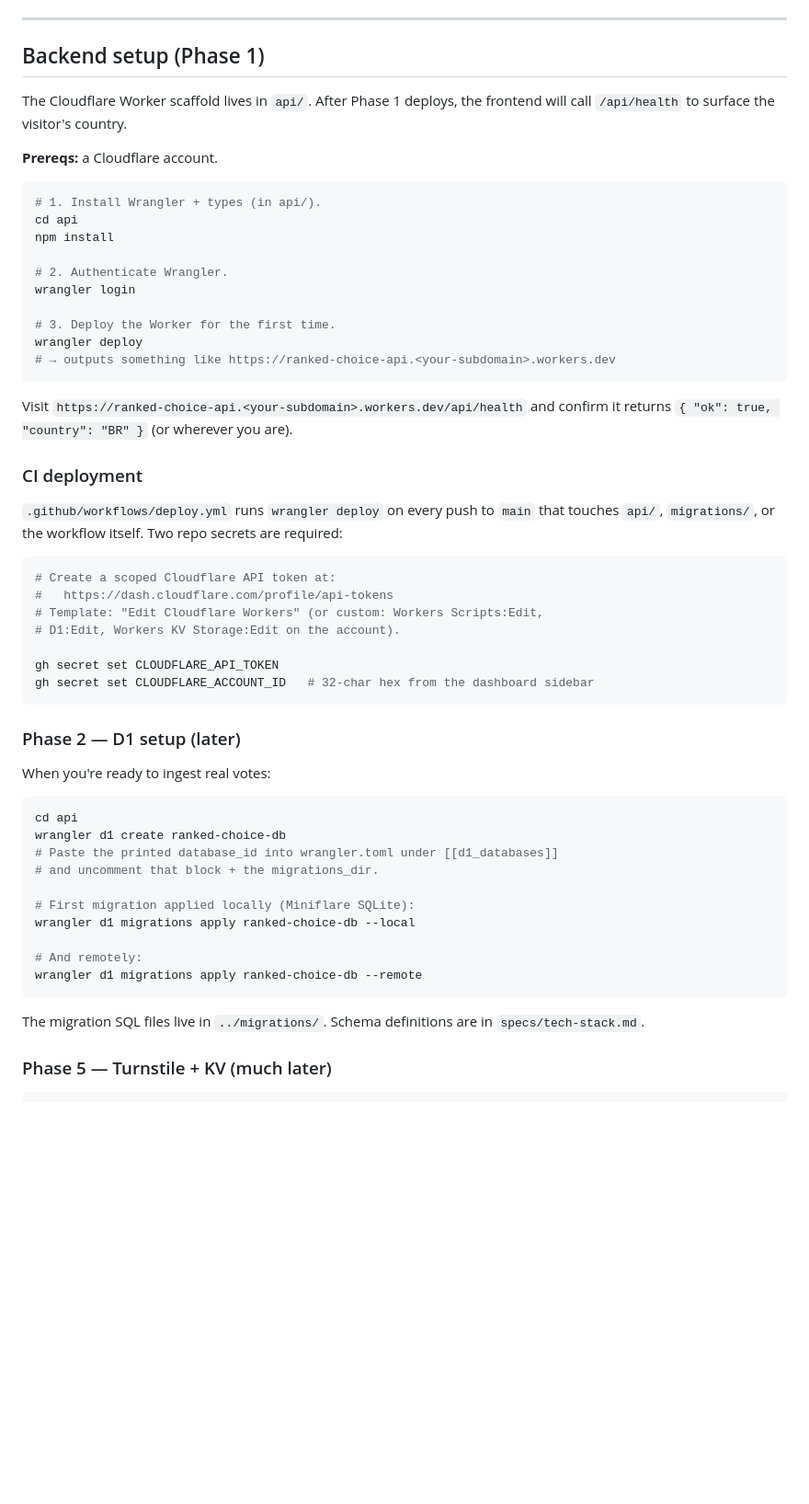
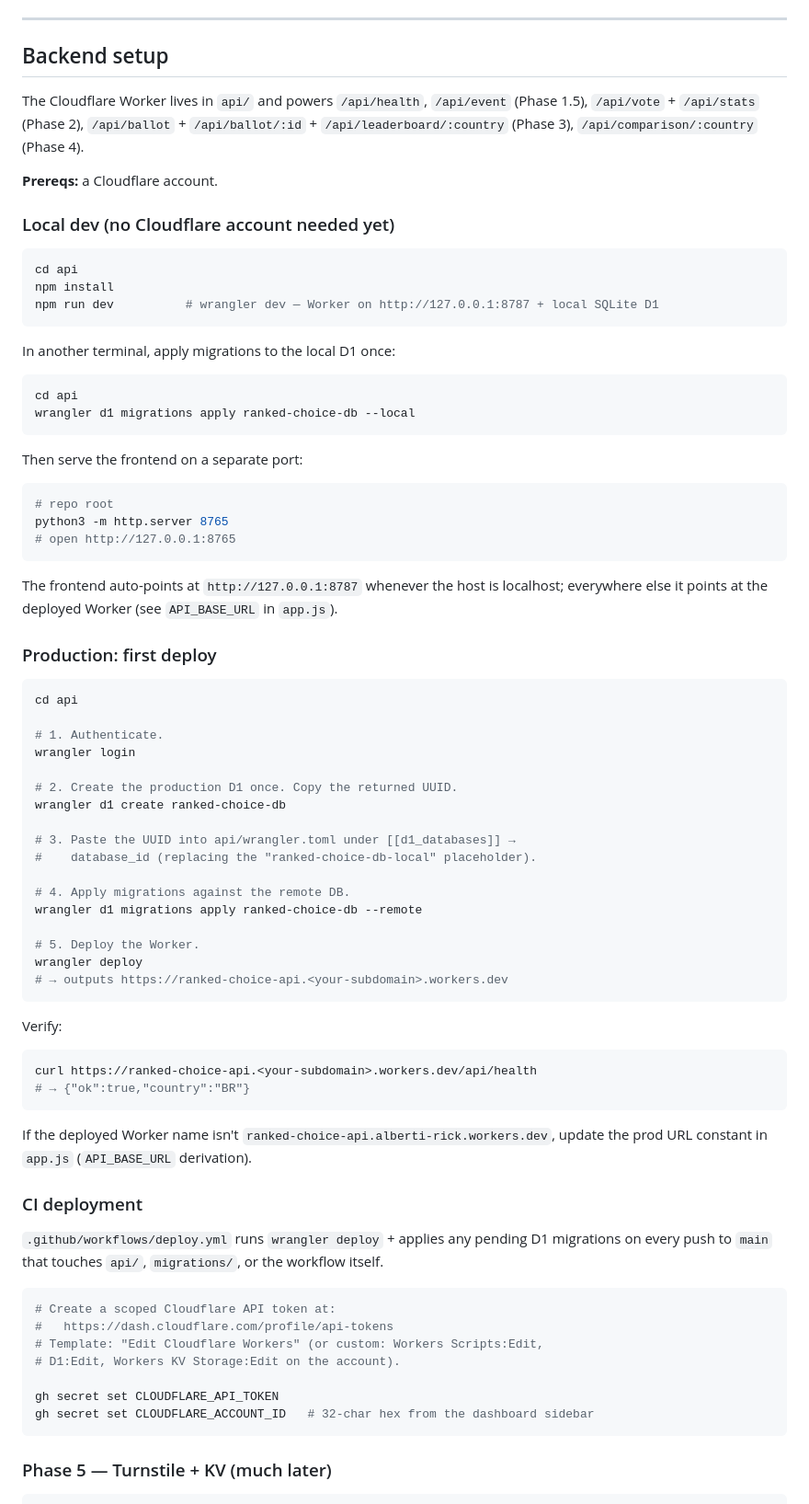
Before and after one commit to hsalberti/ranked_choice, a Markdown page: README.md, the part around one of its changes. Shown at 92% size. Rendered like a GitHub page; blank space fills up the shorter version.

````diff
--- a/README.md
+++ b/README.md
@@ -52,35 +52,79 @@ recipient can build their own and compare.
 
 ---
 
-## Backend setup (Phase 1)
+## Backend setup
 
-The Cloudflare Worker scaffold lives in `api/`. After Phase 1 deploys,
-the frontend will call `/api/health` to surface the visitor's country.
+The Cloudflare Worker lives in `api/` and powers `/api/health`,
+`/api/event` (Phase 1.5), `/api/vote` + `/api/stats` (Phase 2),
+`/api/ballot` + `/api/ballot/:id` + `/api/leaderboard/:country`
+(Phase 3), `/api/comparison/:country` (Phase 4).
 
 **Prereqs:** a Cloudflare account.
 
+### Local dev (no Cloudflare account needed yet)
+
 ```bash
-# 1. Install Wrangler + types (in api/).
 cd api
 npm install
+npm run dev          # wrangler dev — Worker on http://127.0.0.1:8787 + local SQLite D1
+```
 
-# 2. Authenticate Wrangler.
+In another terminal, apply migrations to the local D1 once:
+
+```bash
+cd api
+wrangler d1 migrations apply ranked-choice-db --local
+```
+
+Then serve the frontend on a separate port:
+
+```bash
+# repo root
+python3 -m http.server 8765
+# open http://127.0.0.1:8765
+```
+
+The frontend auto-points at `http://127.0.0.1:8787` whenever the host
+is localhost; everywhere else it points at the deployed Worker (see
+`API_BASE_URL` in `app.js`).
+
+### Production: first deploy
+
+```bash
+cd api
+
+# 1. Authenticate.
 wrangler login
 
-# 3. Deploy the Worker for the first time.
+# 2. Create the production D1 once. Copy the returned UUID.
+wrangler d1 create ranked-choice-db
+
+# 3. Paste the UUID into api/wrangler.toml under [[d1_databases]] →
+#    database_id (replacing the "ranked-choice-db-local" placeholder).
+
+# 4. Apply migrations against the remote DB.
+wrangler d1 migrations apply ranked-choice-db --remote
+
+# 5. Deploy the Worker.
 wrangler deploy
-# → outputs something like https://ranked-choice-api.<your-subdomain>.workers.dev
+# → outputs https://ranked-choice-api.<your-subdomain>.workers.dev
 ```
 
-Visit `https://ranked-choice-api.<your-subdomain>.workers.dev/api/health`
-and confirm it returns `{ "ok": true, "country": "BR" }` (or wherever
-you are).
+Verify:
+
+```bash
+curl https://ranked-choice-api.<your-subdomain>.workers.dev/api/health
+# → {"ok":true,"country":"BR"}
+```
+
+If the deployed Worker name isn't `ranked-choice-api.alberti-rick.workers.dev`,
+update the prod URL constant in `app.js` (`API_BASE_URL` derivation).
 
 ### CI deployment
 
-`.github/workflows/deploy.yml` runs `wrangler deploy` on every push to
-`main` that touches `api/`, `migrations/`, or the workflow itself.
-Two repo secrets are required:
+`.github/workflows/deploy.yml` runs `wrangler deploy` + applies any
+pending D1 migrations on every push to `main` that touches `api/`,
+`migrations/`, or the workflow itself.
 
 ```bash
 # Create a scoped Cloudflare API token at:
@@ -92,26 +136,6 @@ gh secret set CLOUDFLARE_API_TOKEN
 gh secret set CLOUDFLARE_ACCOUNT_ID   # 32-char hex from the dashboard sidebar
 ```
 
-### Phase 2 — D1 setup (later)
-
-When you're ready to ingest real votes:
-
-```bash
-cd api
-wrangler d1 create ranked-choice-db
-# Paste the printed database_id into wrangler.toml under [[d1_databases]]
-# and uncomment that block + the migrations_dir.
-
-# First migration applied locally (Miniflare SQLite):
-wrangler d1 migrations apply ranked-choice-db --local
-
-# And remotely:
-wrangler d1 migrations apply ranked-choice-db --remote
-```
-
-The migration SQL files live in `../migrations/`. Schema definitions
-are in `specs/tech-stack.md`.
-
 ### Phase 5 — Turnstile + KV (much later)
 
 ```bash
````
Also changed, not shown: other parts of README.md (+16 -0 lines), specs/changelog/changelog-17-05-2026.md (added, +69 -0 lines), specs/roadmap.md (+4 -4 lines).
